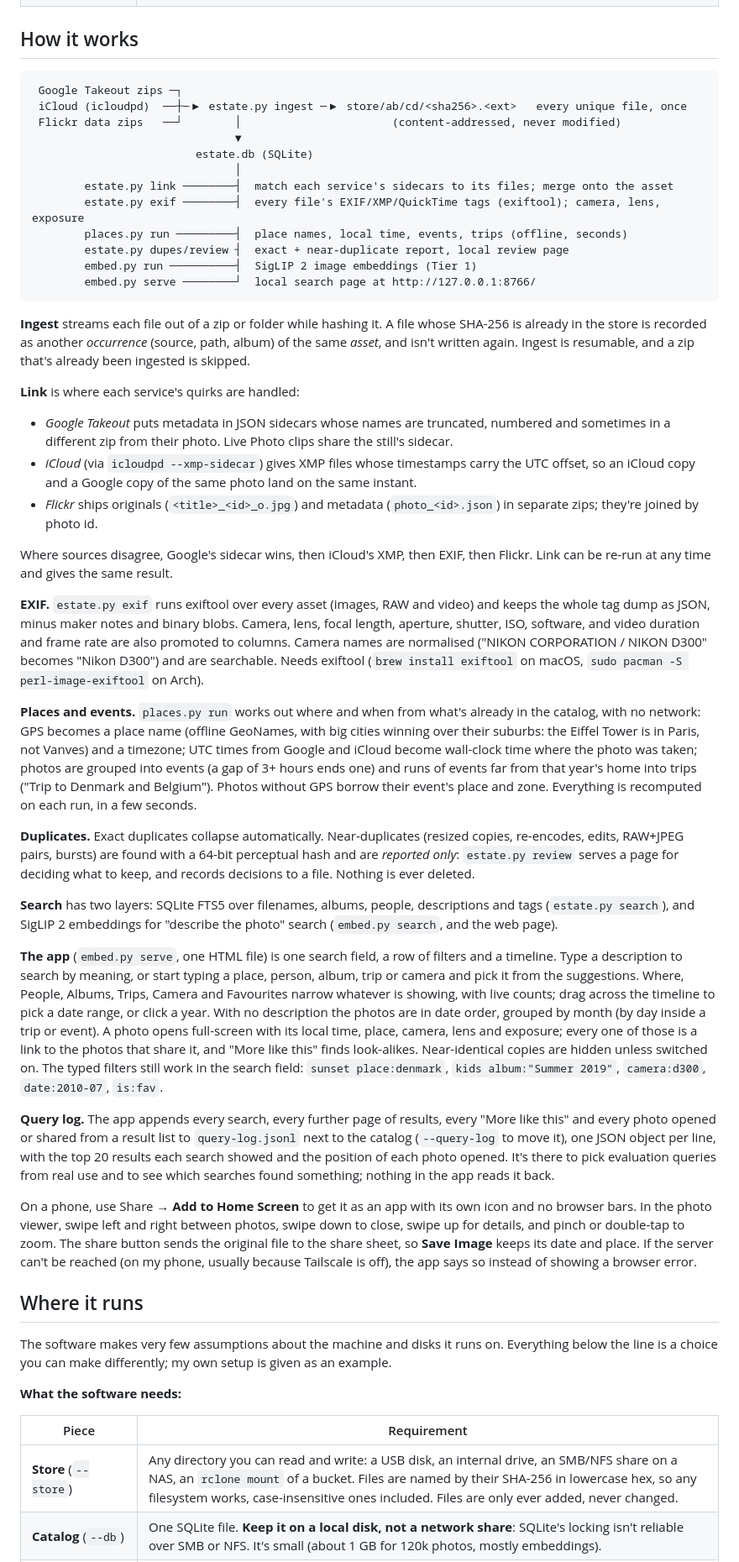
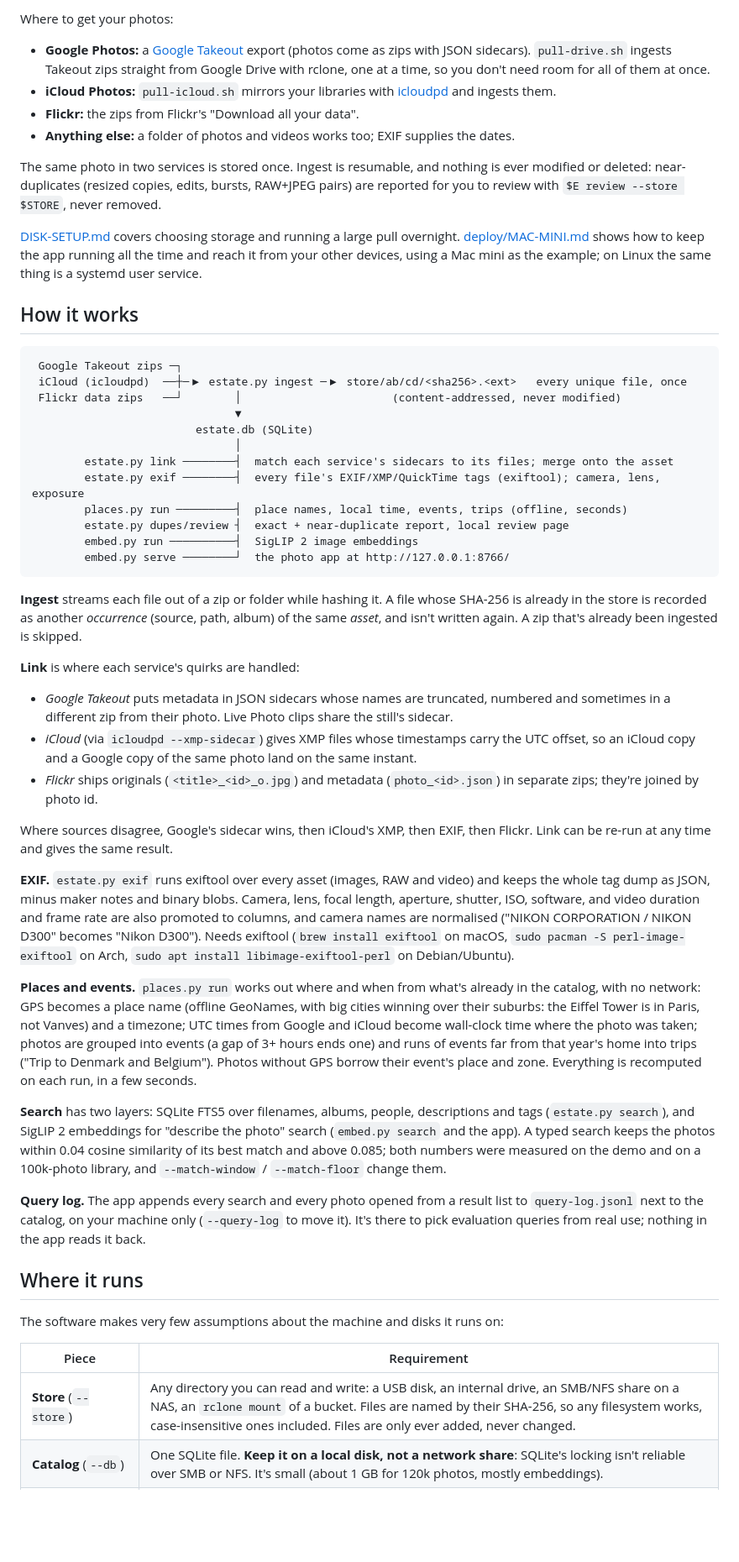
Before and after one commit to jflam/photo-estate, a Markdown page: README.md, the part around one of its changes. Shown at 84% size. Rendered like a GitHub page; blank space fills up the shorter version.

````diff
--- a/README.md
+++ b/README.md
@@ -54,3 +101,21 @@ To rebuild it (after changing the list, say): `uv run tools/make_demo.py`.
+Where to get your photos:
+
+- **Google Photos:** a [Google Takeout](https://takeout.google.com/) export (photos come as zips
+  with JSON sidecars). `pull-drive.sh` ingests Takeout zips straight from Google Drive with
+  rclone, one at a time, so you don't need room for all of them at once.
+- **iCloud Photos:** `pull-icloud.sh` mirrors your libraries with
+  [icloudpd](https://github.com/icloud-photos-downloader/icloud_photos_downloader) and ingests them.
+- **Flickr:** the zips from Flickr's "Download all your data".
+- **Anything else:** a folder of photos and videos works too; EXIF supplies the dates.
+
+The same photo in two services is stored once. Ingest is resumable, and nothing is ever modified
+or deleted: near-duplicates (resized copies, edits, bursts, RAW+JPEG pairs) are reported for you
+to review with `$E review --store $STORE`, never removed.
+
+[DISK-SETUP.md](photo-estate/DISK-SETUP.md) covers choosing storage and running a large pull
+overnight. [deploy/MAC-MINI.md](photo-estate/deploy/MAC-MINI.md) shows how to keep the app
+running all the time and reach it from your other devices, using a Mac mini as the example; on
+Linux the same thing is a systemd user service.
 
 ## How it works
 
@@ -65,14 +130,13 @@ To rebuild it (after changing the list, say): `uv run tools/make_demo.py`.
         estate.py exif ────────┤  every file's EXIF/XMP/QuickTime tags (exiftool); camera, lens, exposure
         places.py run ─────────┤  place names, local time, events, trips (offline, seconds)
         estate.py dupes/review ┤  exact + near-duplicate report, local review page
-        embed.py run ──────────┤  SigLIP 2 image embeddings (Tier 1)
-        embed.py serve ────────┘  local search page at http://127.0.0.1:8766/
+        embed.py run ──────────┤  SigLIP 2 image embeddings
+        embed.py serve ────────┘  the photo app at http://127.0.0.1:8766/
 ```
 
 **Ingest** streams each file out of a zip or folder while hashing it. A file whose SHA-256 is
 already in the store is recorded as another *occurrence* (source, path, album) of the same
-*asset*, and isn't written again. Ingest is resumable, and a zip that's already been ingested is
-skipped.
+*asset*, and isn't written again. A zip that's already been ingested is skipped.
 
 **Link** is where each service's quirks are handled:
 - *Google Takeout* puts metadata in JSON sidecars whose names are truncated, numbered and
@@ -87,9 +151,10 @@ be re-run at any time and gives the same result.
 
 **EXIF.** `estate.py exif` runs exiftool over every asset (images, RAW and video) and keeps the
 whole tag dump as JSON, minus maker notes and binary blobs. Camera, lens, focal length, aperture,
-shutter, ISO, software, and video duration and frame rate are also promoted to columns. Camera
-names are normalised ("NIKON CORPORATION / NIKON D300" becomes "Nikon D300") and are searchable.
-Needs exiftool (`brew install exiftool` on macOS, `sudo pacman -S perl-image-exiftool` on Arch).
+shutter, ISO, software, and video duration and frame rate are also promoted to columns, and camera
+names are normalised ("NIKON CORPORATION / NIKON D300" becomes "Nikon D300"). Needs exiftool
+(`brew install exiftool` on macOS, `sudo pacman -S perl-image-exiftool` on Arch,
+`sudo apt install libimage-exiftool-perl` on Debian/Ubuntu).
 
 **Places and events.** `places.py run` works out where and when from what's already in the
 catalog, with no network: GPS becomes a place name (offline GeoNames, with big cities winning over
@@ -99,45 +164,21 @@ iCloud become wall-clock time where the photo was taken; photos are grouped into
 Belgium"). Photos without GPS borrow their event's place and zone. Everything is recomputed on
 each run, in a few seconds.
 
-**Duplicates.** Exact duplicates collapse automatically. Near-duplicates (resized copies,
-re-encodes, edits, RAW+JPEG pairs, bursts) are found with a 64-bit perceptual hash and are
-*reported only*: `estate.py review` serves a page for deciding what to keep, and records
-decisions to a file. Nothing is ever deleted.
+**Search** has two layers: SQLite FTS5 over filenames, albums, people, descriptions and tags
+(`estate.py search`), and SigLIP 2 embeddings for "describe the photo" search (`embed.py search`
+and the app). A typed search keeps the photos within 0.04 cosine similarity of its best match and
+above 0.085; both numbers were measured on the demo and on a 100k-photo library, and
+`--match-window` / `--match-floor` change them.
 
-**Search** has two layers: SQLite FTS5 over filenames, albums, people, descriptions and tags
-(`estate.py search`), and SigLIP 2 embeddings for "describe the photo" search
-(`embed.py search`, and the web page).
-
-**The app** (`embed.py serve`, one HTML file) is one search field, a row of filters and a timeline.
-Type a description to search by meaning, or start typing a place, person, album, trip or camera
-and pick it from the suggestions. Where, People, Albums, Trips, Camera and Favourites narrow
-whatever is showing, with live counts; drag across the timeline to pick a date range, or click a
-year. With no description the photos are in date order, grouped by month (by day inside a trip or
-event). A photo opens full-screen with its local time, place, camera, lens and exposure; every one
-of those is a link to the photos that share it, and "More like this" finds look-alikes.
-Near-identical copies are hidden unless switched on. The typed filters still work in the search
-field: `sunset place:denmark`, `kids album:"Summer 2019"`, `camera:d300`, `date:2010-07`, `is:fav`.
-
-**Query log.** The app appends every search, every further page of results, every "More like this"
-and every photo opened or shared from a result list to `query-log.jsonl` next to the catalog
-(`--query-log` to move it), one JSON object per line, with the top 20 results each search showed
-and the position of each photo opened. It's there to pick evaluation queries from real use and to
-see which searches found something; nothing in the app reads it back.
-
-On a phone, use Share → **Add to Home Screen** to get it as an app with its own icon and no
-browser bars. In the photo viewer, swipe left and right between photos, swipe down to close, swipe
-up for details, and pinch or double-tap to zoom. The share button sends the original file to the
-share sheet, so **Save Image** keeps its date and place. If the server can't be reached (on my
-phone, usually because Tailscale is off), the app says so instead of showing a browser error.
+**Query log.** The app appends every search and every photo opened from a result list to
+`query-log.jsonl` next to the catalog, on your machine only (`--query-log` to move it). It's there
+to pick evaluation queries from real use; nothing in the app reads it back.
 
 ## Where it runs
 
-The software makes very few assumptions about the machine and disks it runs on. Everything below
-the line is a choice you can make differently; my own setup is given as an example.
-
-**What the software needs:**
+The software makes very few assumptions about the machine and disks it runs on:
 
 | Piece | Requirement |
 |---|---|
-| **Store** (`--store`) | Any directory you can read and write: a USB disk, an internal drive, an SMB/NFS share on a NAS, an `rclone mount` of a bucket. Files are named by their SHA-256 in lowercase hex, so any filesystem works, case-insensitive ones included. Files are only ever added, never changed. |
+| **Store** (`--store`) | Any directory you can read and write: a USB disk, an internal drive, an SMB/NFS share on a NAS, an `rclone mount` of a bucket. Files are named by their SHA-256, so any filesystem works, case-insensitive ones included. Files are only ever added, never changed. |
 | **Catalog** (`--db`) | One SQLite file. **Keep it on a local disk, not a network share**: SQLite's locking isn't reliable over SMB or NFS. It's small (about 1 GB for 120k photos, mostly embeddings). |
````
Also changed, not shown: other parts of README.md (+128 -130 lines), docs/screenshots/library-filters.jpg (added), docs/screenshots/more-like-this.jpg (added), docs/screenshots/phone-kitten.jpg (added), docs/screenshots/search-latte-art.jpg (added), docs/screenshots/viewer-details.jpg (added), 1 other file.
